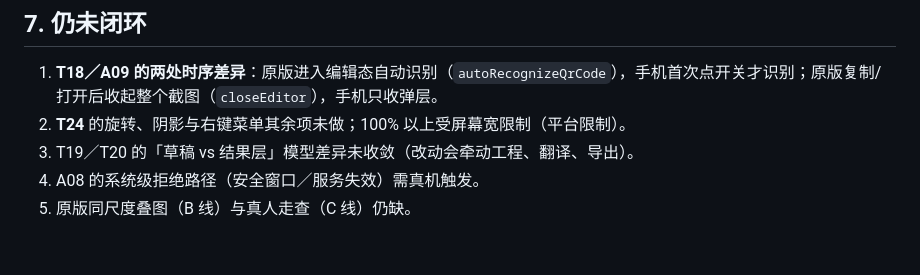
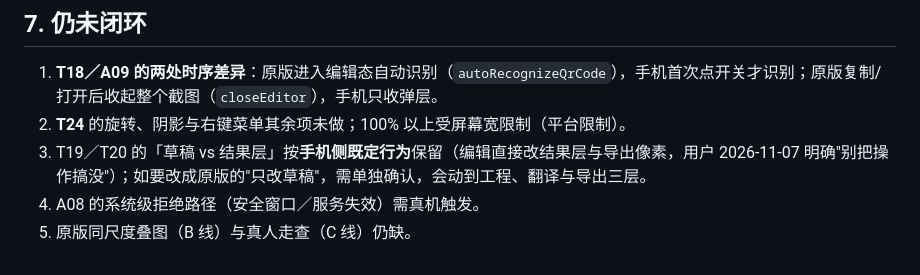
Before and after one commit to duofulang007/VoxFix, a Markdown page: docs/SnowShot-A线取证-2026-11-07.md, the part around the change. GitHub-like rendering.

Commit message:
文档：T19/T20 草稿模型按手机侧既定行为保留；记录推送 TLS 修复

```diff
--- a/docs/SnowShot-A线取证-2026-11-07.md
+++ b/docs/SnowShot-A线取证-2026-11-07.md
@@ -133,6 +133,6 @@
 
 1. **T18／A09 的两处时序差异**：原版进入编辑态自动识别（`autoRecognizeQrCode`），手机首次点开关才识别；原版复制/打开后收起整个截图（`closeEditor`），手机只收弹层。
 2. **T24** 的旋转、阴影与右键菜单其余项未做；100% 以上受屏幕宽限制（平台限制）。
-3. T19／T20 的「草稿 vs 结果层」模型差异未收敛（改动会牵动工程、翻译、导出）。
+3. T19／T20 的「草稿 vs 结果层」按**手机侧既定行为**保留（编辑直接改结果层与导出像素，用户 2026-11-07 明确"别把操作搞没"）；如要改成原版的"只改草稿"，需单独确认，会动到工程、翻译与导出三层。
 4. A08 的系统级拒绝路径（安全窗口／服务失效）需真机触发。
 5. 原版同尺度叠图（B 线）与真人走查（C 线）仍缺。
```
